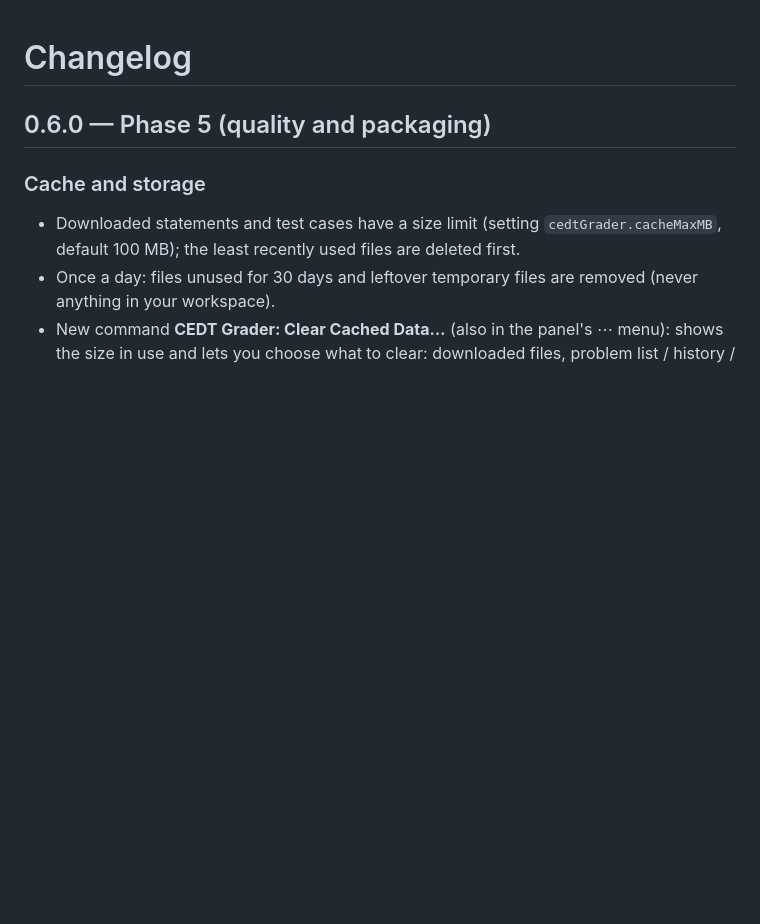
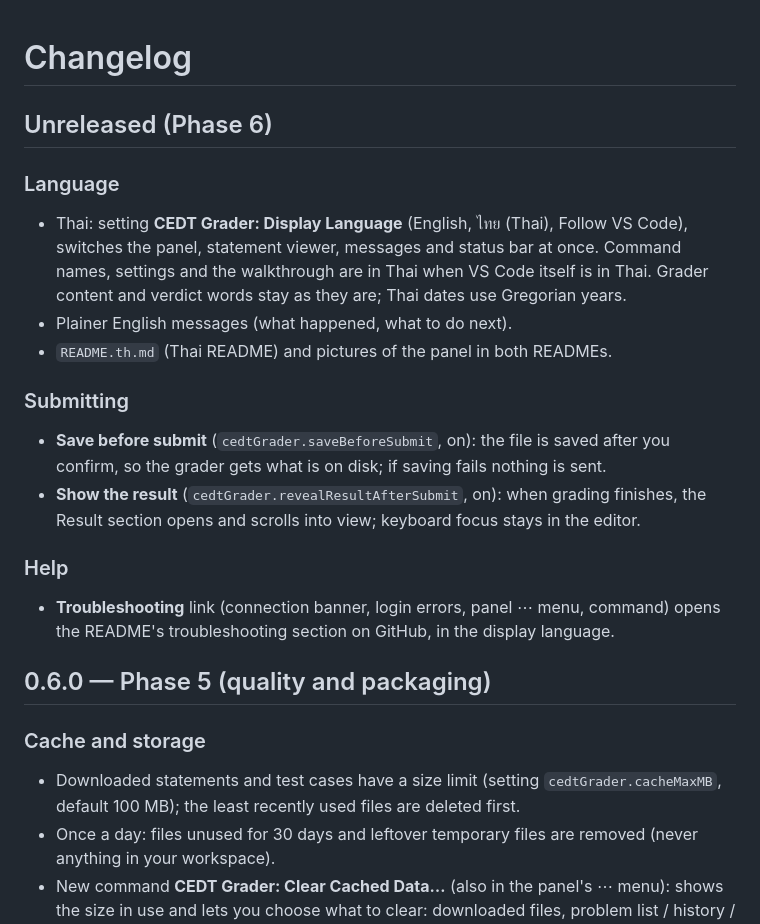
Before and after one commit to Badvoic3/cedt-grader-vscode, a Markdown page: CHANGELOG.md, the part around the change. Rendered like a GitHub page; blank space fills up the shorter version.

```diff
--- a/CHANGELOG.md
+++ b/CHANGELOG.md
@@ -1,4 +1,18 @@
 # Changelog
+
+## Unreleased (Phase 6)
+
+### Language
+- Thai: setting **CEDT Grader: Display Language** (English, ไทย (Thai), Follow VS Code), switches the panel, statement viewer, messages and status bar at once. Command names, settings and the walkthrough are in Thai when VS Code itself is in Thai. Grader content and verdict words stay as they are; Thai dates use Gregorian years.
+- Plainer English messages (what happened, what to do next).
+- `README.th.md` (Thai README) and pictures of the panel in both READMEs.
+
+### Submitting
+- **Save before submit** (`cedtGrader.saveBeforeSubmit`, on): the file is saved after you confirm, so the grader gets what is on disk; if saving fails nothing is sent.
+- **Show the result** (`cedtGrader.revealResultAfterSubmit`, on): when grading finishes, the Result section opens and scrolls into view; keyboard focus stays in the editor.
+
+### Help
+- **Troubleshooting** link (connection banner, login errors, panel ⋯ menu, command) opens the README's troubleshooting section on GitHub, in the display language.
 
 ## 0.6.0 — Phase 5 (quality and packaging)
 
```
Also changed, not shown: README.md (+4 -0 lines), README.th.md (+4 -0 lines), media/readme/banner.png, media/readme/banner.th.png, 15 other files.
